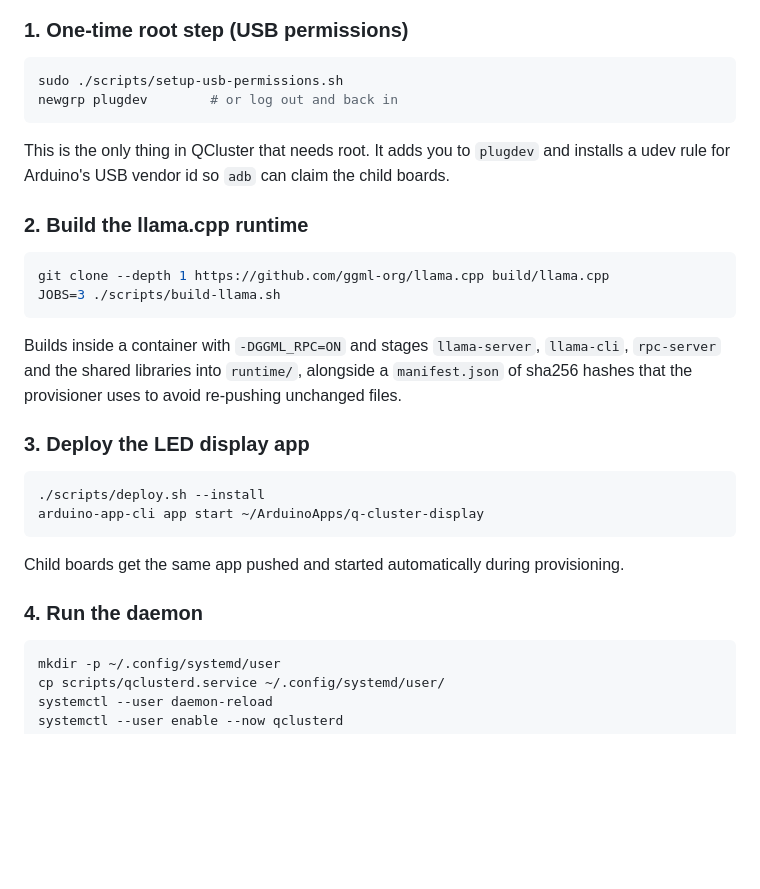
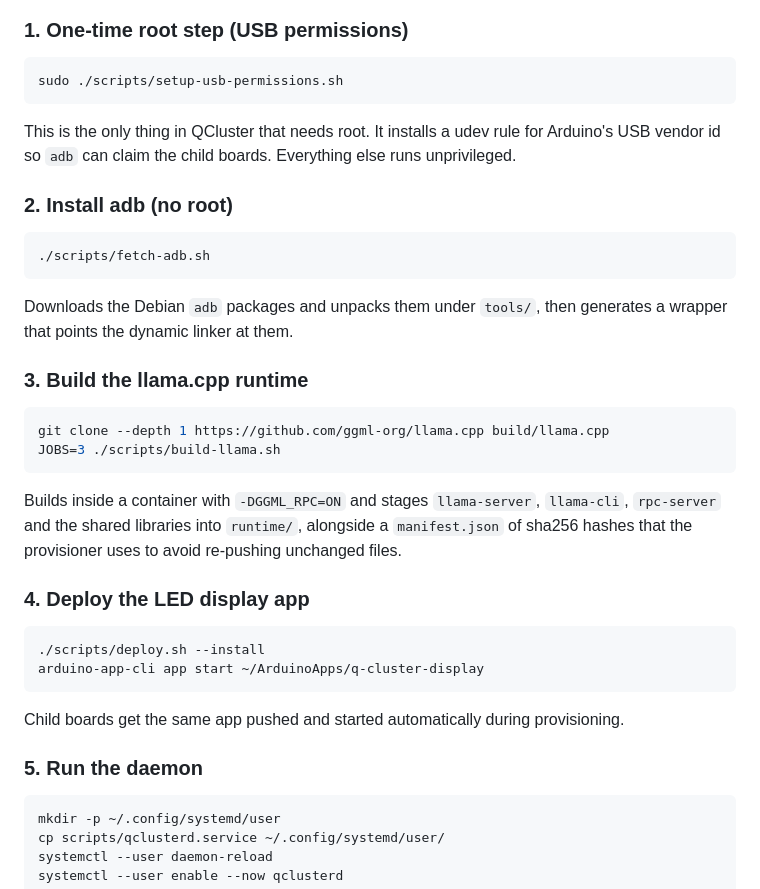
Before and after one commit to jimbruges/qcluster, a Markdown page: README.md, the part around the change. Drawn GitHub-style; blank space fills up the shorter version.

Commit message:
docs: document the adb fetch step

````diff
--- a/README.md
+++ b/README.md
@@ -67,13 +67,22 @@ qcluster/
 
 ```bash
 sudo ./scripts/setup-usb-permissions.sh
-newgrp plugdev        # or log out and back in
 ```
 
-This is the only thing in QCluster that needs root. It adds you to `plugdev` and
-installs a udev rule for Arduino's USB vendor id so `adb` can claim the child boards.
+This is the only thing in QCluster that needs root. It installs a udev rule for
+Arduino's USB vendor id so `adb` can claim the child boards. Everything else runs
+unprivileged.
 
-### 2. Build the llama.cpp runtime
+### 2. Install adb (no root)
+
+```bash
+./scripts/fetch-adb.sh
+```
+
+Downloads the Debian `adb` packages and unpacks them under `tools/`, then generates a
+wrapper that points the dynamic linker at them.
+
+### 3. Build the llama.cpp runtime
 
 ```bash
 git clone --depth 1 https://github.com/ggml-org/llama.cpp build/llama.cpp
@@ -84,7 +93,7 @@ Builds inside a container with `-DGGML_RPC=ON` and stages `llama-server`, `llama
 `rpc-server` and the shared libraries into `runtime/`, alongside a `manifest.json` of
 sha256 hashes that the provisioner uses to avoid re-pushing unchanged files.
 
-### 3. Deploy the LED display app
+### 4. Deploy the LED display app
 
 ```bash
 ./scripts/deploy.sh --install
@@ -93,7 +102,7 @@ arduino-app-cli app start ~/ArduinoApps/q-cluster-display
 
 Child boards get the same app pushed and started automatically during provisioning.
 
-### 4. Run the daemon
+### 5. Run the daemon
 
 ```bash
 mkdir -p ~/.config/systemd/user
````
